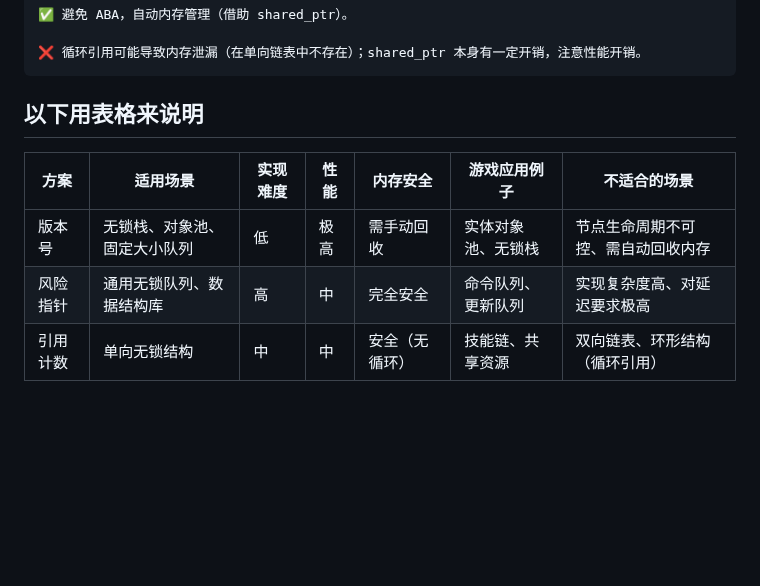
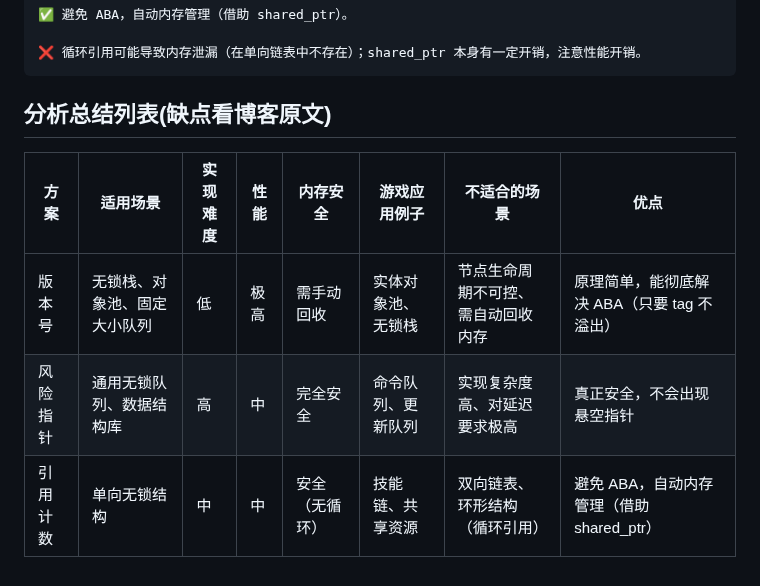
Before and after one commit to ChinaZZH/cpp-concurrency-netlib-practice, a Markdown page: C++并发编程-day012-ABA问题及其解决方案/README.md, the part around the change. Drawn GitHub-style; blank space fills up the shorter version.

```diff
--- a/C++并发编程-day012-ABA问题及其解决方案/README.md
+++ b/C++并发编程-day012-ABA问题及其解决方案/README.md
@@ -179,9 +179,10 @@ ABA问题是无锁编程中的一个经典陷阱。考虑以下场景:
     ❌ 循环引用可能导致内存泄漏（在单向链表中不存在）；shared_ptr 本身有一定开销，注意性能开销。
 
 
-## 以下用表格来说明
-|  方案  |    适用场景    |  实现难度  |  性能  |   内存安全   |     游戏应用例子     | 不适合的场景|
-|--------|----------------|------------|--------|-------------|------------------------------|-------------|
-|版本号|	无锁栈、对象池、固定大小队列|低|极高|需手动回收|实体对象池、无锁栈|节点生命周期不可控、需自动回收内存
-|风险指针| 通用无锁队列、数据结构库|	高|中|完全安全|命令队列、更新队列|实现复杂度高、对延迟要求极高
-|引用计数| 单向无锁结构|中|	中|安全（无循环）|技能链、共享资源|双向链表、环形结构（循环引用）
+## 分析总结列表(缺点看博客原文)
+
+|  方案  |    适用场景    |  实现难度  |  性能  |   内存安全   |     游戏应用例子     | 不适合的场景|优点|
+|--------|----------------|------------|--------|-------------|------------------------------|-------------|------|
+|版本号|	无锁栈、对象池、固定大小队列|低|极高|需手动回收|实体对象池、无锁栈|节点生命周期不可控、需自动回收内存|原理简单，能彻底解决 ABA（只要 tag 不溢出）|
+|风险指针| 通用无锁队列、数据结构库|	高|中|完全安全|命令队列、更新队列|实现复杂度高、对延迟要求极高|真正安全，不会出现悬空指针|
+|引用计数| 单向无锁结构|中|	中|安全（无循环）|技能链、共享资源|双向链表、环形结构（循环引用）|避免 ABA，自动内存管理（借助 shared_ptr）|
```
